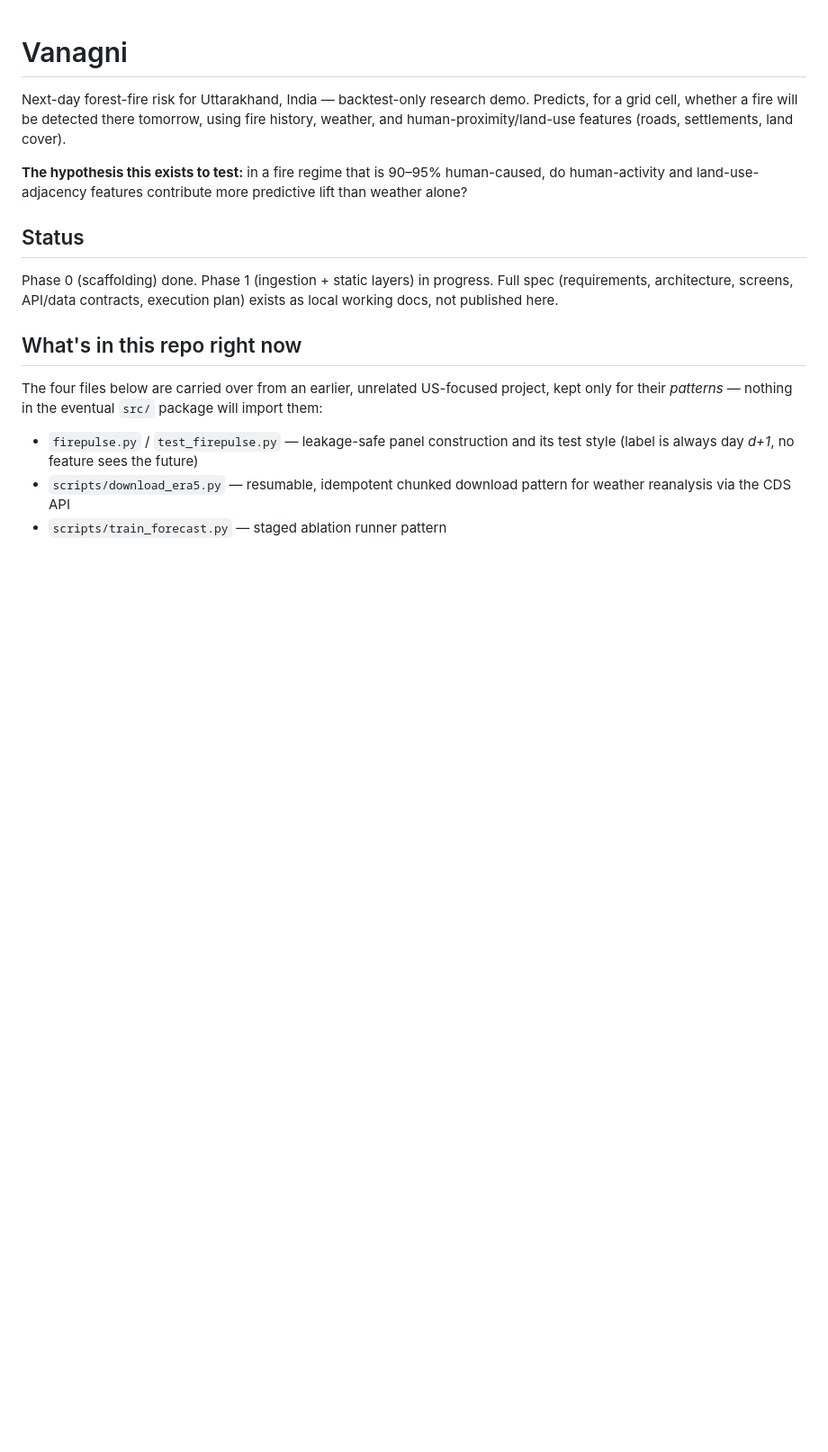
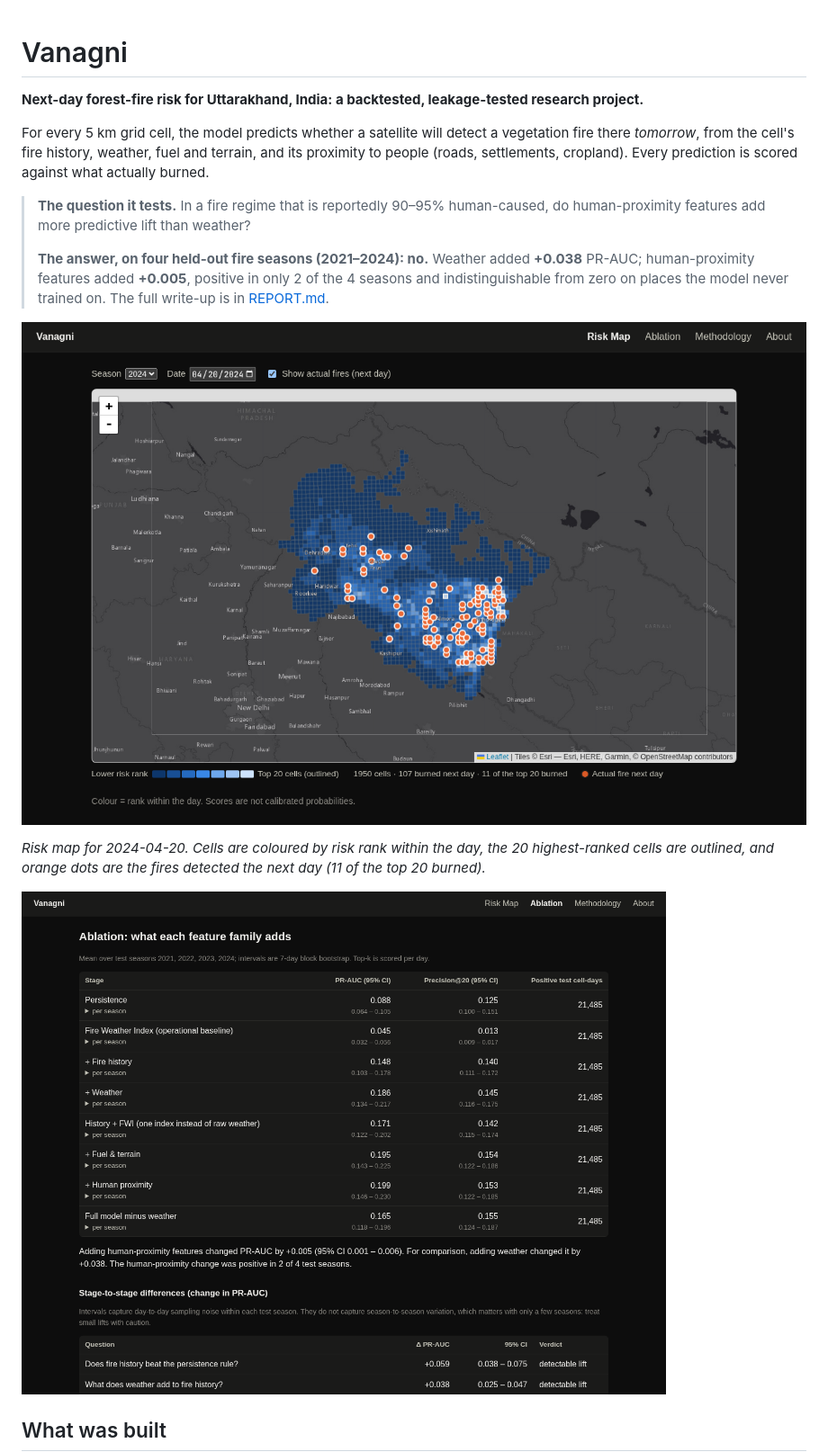
Before and after one commit to Paritsingla7/vanagni, a Markdown page: README.md, the part around one of its changes. Shown at 90% size. Rendered like a GitHub page; pictures changed too: assets/ablation.png (added), assets/map.png (added); blank space fills up the shorter version.

```diff
--- a/README.md
+++ b/README.md
@@ -1,30 +1,25 @@
 # Vanagni
 
-Next-day forest-fire risk for Uttarakhand, India — backtest-only research
-demo. Predicts, for a grid cell, whether a fire will be detected there
-tomorrow, using fire history, weather, and human-proximity/land-use
-features (roads, settlements, land cover).
+**Next-day forest-fire risk for Uttarakhand, India: a backtested, leakage-tested research project.**
 
-**The hypothesis this exists to test:** in a fire regime that is 90–95%
-human-caused, do human-activity and land-use-adjacency features contribute
-more predictive lift than weather alone?
+For every 5 km grid cell, the model predicts whether a satellite will detect a vegetation fire
+there *tomorrow*, from the cell's fire history, weather, fuel and terrain, and its proximity to
+people (roads, settlements, cropland). Every prediction is scored against what actually burned.
 
-## Status
+> **The question it tests.** In a fire regime that is reportedly 90–95% human-caused, do human-proximity
+> features add more predictive lift than weather?
+>
+> **The answer, on four held-out fire seasons (2021–2024): no.** Weather added **+0.038** PR-AUC;
+> human-proximity features added **+0.005**, positive in only 2 of the 4 seasons and
+> indistinguishable from zero on places the model never trained on.
+> The full write-up is in [REPORT.md](REPORT.md).
 
-Phase 0 (scaffolding) done. Phase 1 (ingestion + static layers) in
-progress. Full spec (requirements, architecture, screens, API/data
-contracts, execution plan) exists as local working docs, not published
-here.
+![Risk map: model ranking against the fires that followed](assets/map.png)
 
-## What's in this repo right now
+*Risk map for 2024-04-20. Cells are coloured by risk rank within the day, the 20 highest-ranked
+cells are outlined, and orange dots are the fires detected the next day (11 of the top 20 burned).*
 
-The four files below are carried over from an earlier, unrelated US-focused
-project, kept only for their *patterns* — nothing in the eventual `src/`
-package will import them:
+![Ablation: what each feature family adds, with uncertainty](assets/ablation.png)
 
-- `firepulse.py` / `test_firepulse.py` — leakage-safe panel construction and
-  its test style (label is always day *d+1*, no feature sees the future)
-- `scripts/download_era5.py` — resumable, idempotent chunked download
-  pattern for weather reanalysis via the CDS API
-- `scripts/train_forecast.py` — staged ablation runner pattern
+## What was built
 
```
Also changed, not shown: other parts of README.md (+93 -10 lines), REPORT.md (added, +215 -0 lines), assets/about.png (added), 1 other file.
